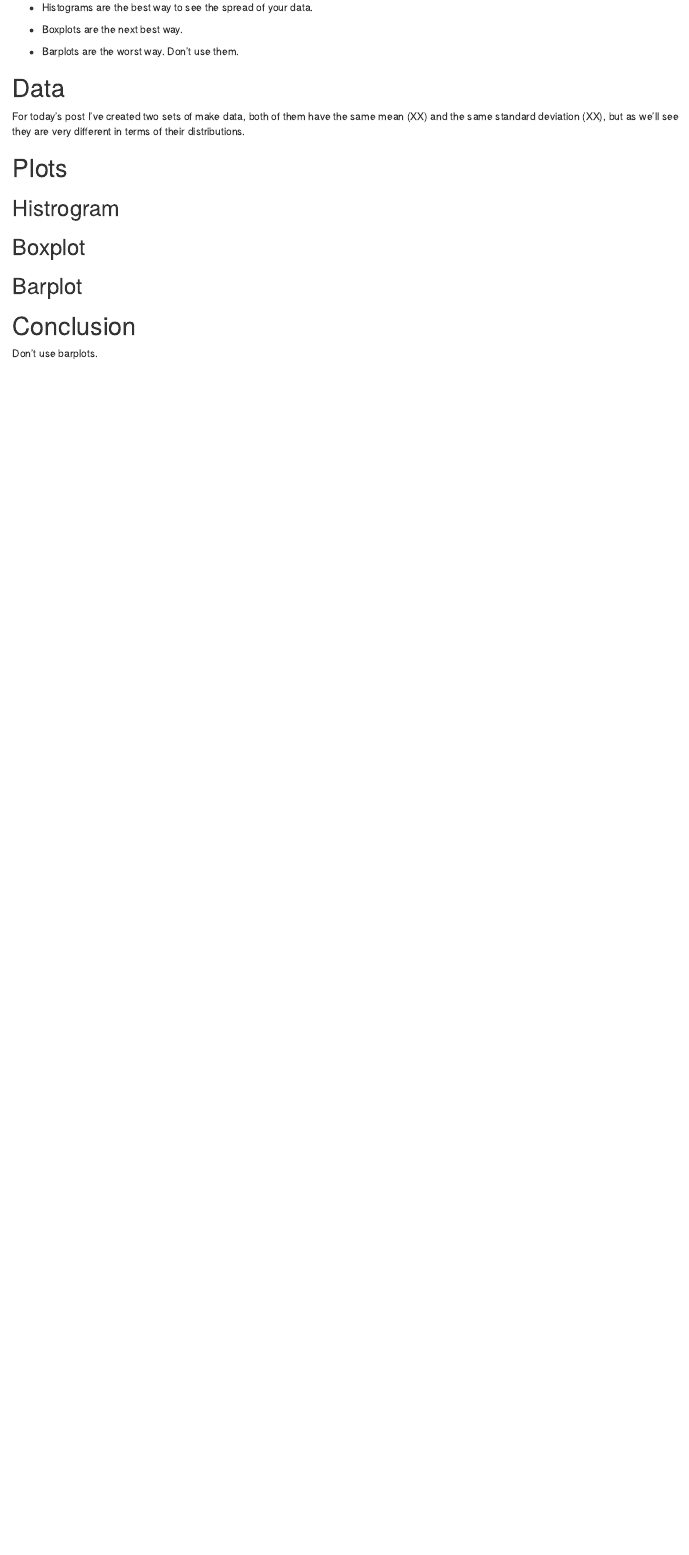
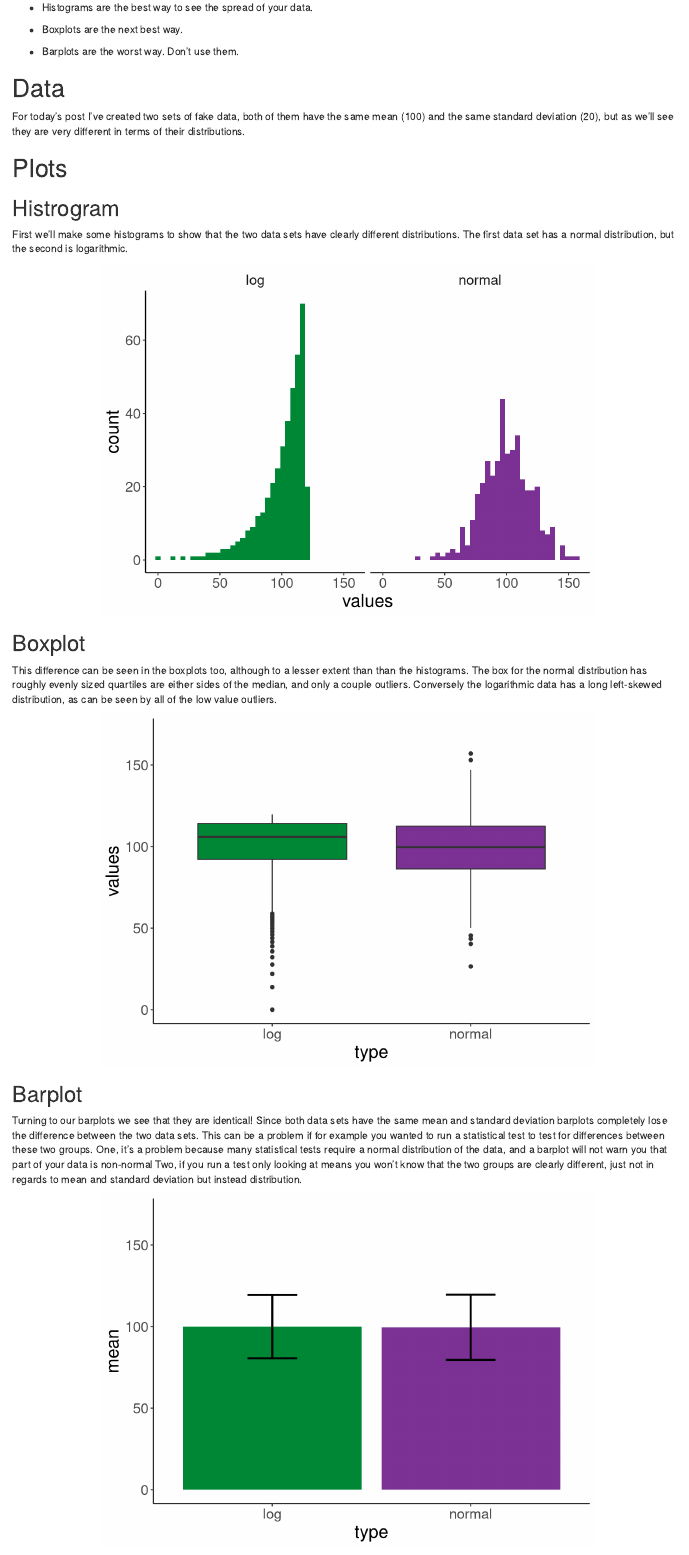
Before and after one commit to pagepiccinini/blog, an R Markdown document (2016-02-22_boxvbar/2016-02-22_boxvbar.Rmd): the page in a window 1100 px wide, from 250 px down. Rendered offline with R 4.5, knitr and Pandoc, with nearby package versions; code that draws random numbers runs with fixed seeds of ours.

Commit message:
Update blog post for February 22, 2016.

````diff
--- a/2016-02-22_boxvbar/2016-02-22_boxvbar.Rmd
+++ b/2016-02-22_boxvbar/2016-02-22_boxvbar.Rmd
@@ -18,4 +18,6 @@ I am an unapologetic lover of boxplots, and as such I also am an unapologetic ha
 
 # Data
 
-For today's post I've created two sets of make data, both of them have the same mean (XX) and the same standard deviation (XX), but as we'll see they are very different in terms of their distributions.
+For today's post I've created two sets of fake data, both of them have the same mean (100) and the same standard deviation (20), but as we'll see they are very different in terms of their distributions.
+
+```{r, echo=FALSE, warning=FALSE, message=FALSE}
@@ -25,11 +42,78 @@ For today's post I've created two sets of make data, both of them have the same
 
 ## Histrogram
 
+First we'll make some histograms to show that the two data sets have clearly different distributions. The first data set has a normal distribution, but the second is logarithmic.
+
+```{r, echo=F, fig.align='center'}
+cols = brewer.pal(5, "PRGn")
+col_log = cols[1]
+col_normal = cols[5]
+
+data.hist = ggplot(data.df, aes(x = values, fill = type)) +
+  geom_histogram(bins = 40) +
+  facet_wrap(~ type) +
+  scale_fill_manual(values = c(col_normal, col_log)) +
+  theme_bw() +
+  theme(text=element_text(size=18), title=element_text(size=18),
+        panel.border = element_blank(),
+        panel.grid.major = element_blank(), panel.grid.minor = element_blank(),
+        axis.line = element_line(colour = "black"),
+        legend.position = "none", legend.key = element_blank(), legend.title = element_blank(),
+        strip.background = element_rect(color="white", fill="white"))
+
+data.hist
+```
+
 ## Boxplot
 
+This difference can be seen in the boxplots too, although to a lesser extent than than the histograms. The box for the normal distribution has roughly evenly sized quartiles are either sides of the median, and only a couple outliers. Conversely the logarithmic data has a long left-skewed distribution, as can be seen by all of the low value outliers.
+
+```{r, echo=FALSE, fig.align='center'}
+data.boxplot = ggplot(data.df, aes(x = type, y = values)) +
+  geom_boxplot(aes(fill = type)) +
+  ylim(0, 170) +
+  scale_fill_manual(values = c(col_normal, col_log)) +
+  theme_bw() +
+  theme(text=element_text(size=18), title=element_text(size=18),
+        panel.border = element_blank(),
+        panel.grid.major = element_blank(), panel.grid.minor = element_blank(),
+        axis.line = element_line(colour = "black"),
+        legend.position = "none", legend.key = element_blank(), legend.title = element_blank(),
+        strip.background = element_rect(color="white", fill="white"))
+
+data.boxplot
+```
+
 ## Barplot
+
+Turning to our barplots we see that they are identical! Since both data sets have the same mean and standard deviation barplots completely lose the difference between the two data sets. This can be a problem if for example you wanted to run a statistical test to test for differences between these two groups. One, it's a problem because many statistical tests require a normal distribution of the data, and a barplot will not warn you that part of your data is non-normal Two, if you run a test only looking at means you won't know that the two groups are clearly different, just not in regards to mean and standard deviation but instead distribution.
+
+```{r, echo=FALSE, fig.align='center'}
+data_bar = data.df %>%
+  group_by(type) %>%
+  summarise(mean = mean(values),
+            sd = sd(values)) %>%
+  ungroup() %>%
+  mutate(sd_min = mean - sd) %>%
+  mutate(sd_max = mean + sd)
+
+data.barplot = ggplot(data_bar, aes(x = type, y = mean)) +
+  geom_bar(stat = "identity", aes(fill = type)) +
+  geom_errorbar(aes(ymin = sd_min, ymax = sd_max), width = 0.25, lwd=1) +
+  coord_cartesian(ylim=c(0,170)) +
+  scale_fill_manual(values = c(col_normal, col_log)) +
+  theme_bw() +
+  theme(text=element_text(size=18), title=element_text(size=18),
+        panel.border = element_blank(),
+        panel.grid.major = element_blank(), panel.grid.minor = element_blank(),
+        axis.line = element_line(colour = "black"),
+        legend.position = "none", legend.key = element_blank(), legend.title = element_blank(),
+        strip.background = element_rect(color="white", fill="white"))
+
+data.barplot
+```
 
 
 # Conclusion
 
-Don't use barplots.
+Hopefully after this post you see that whenever plotting data with a distribution boxplots are preferred over barplots. If you want to spread the word feel free to distribute [this handy summary](https://pagepiccinini.files.wordpress.com/2016/02/barplot_psa.jpg). Happy (hopefully boxplot) plotting!
````
Also changed, not shown: 2016-02-22_boxvbar/2016-02-22_boxvbar.html, 2016-02-22_boxvbar/2016-02-22_boxvbar.Rmd (17 more changed lines), 2 other files.
